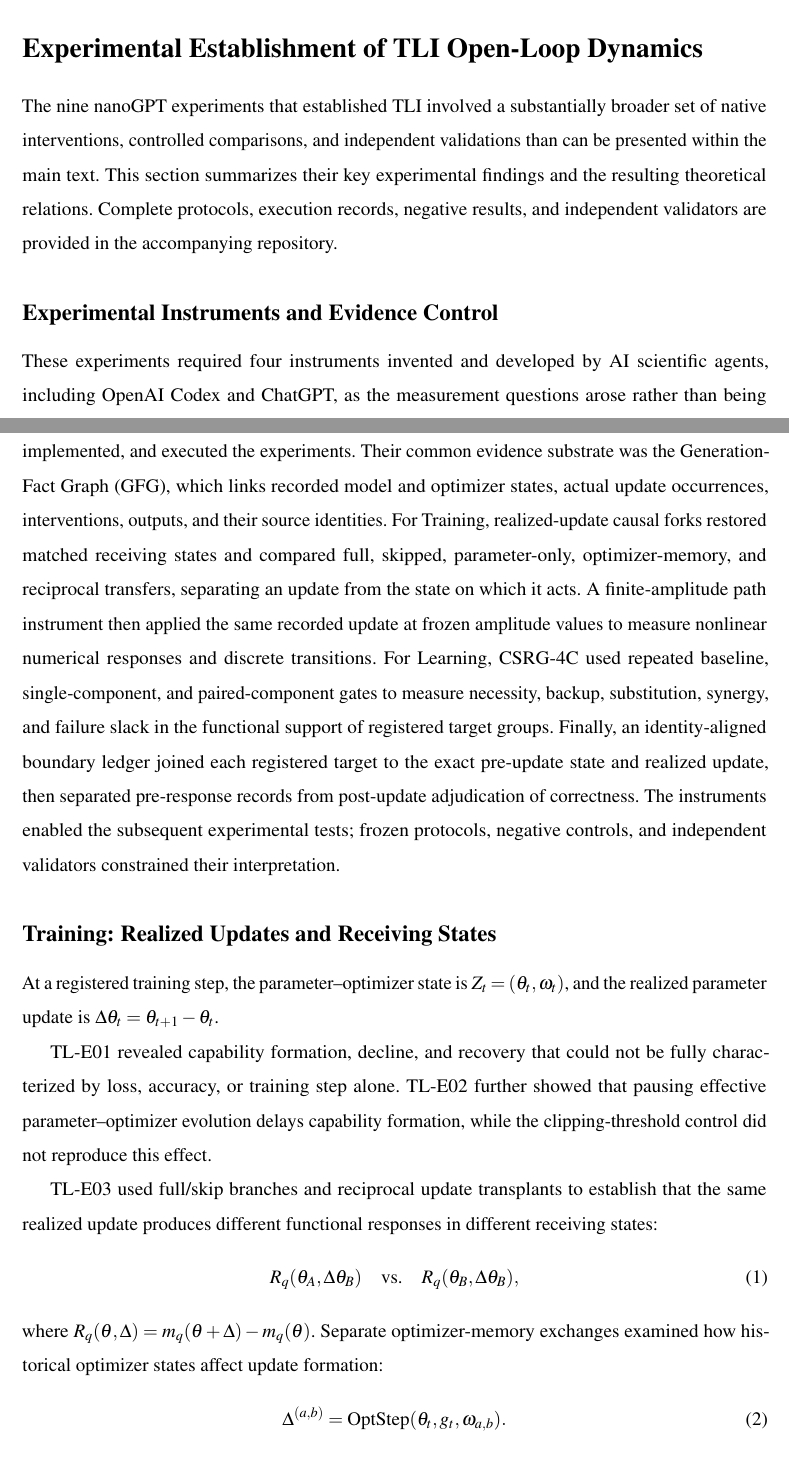
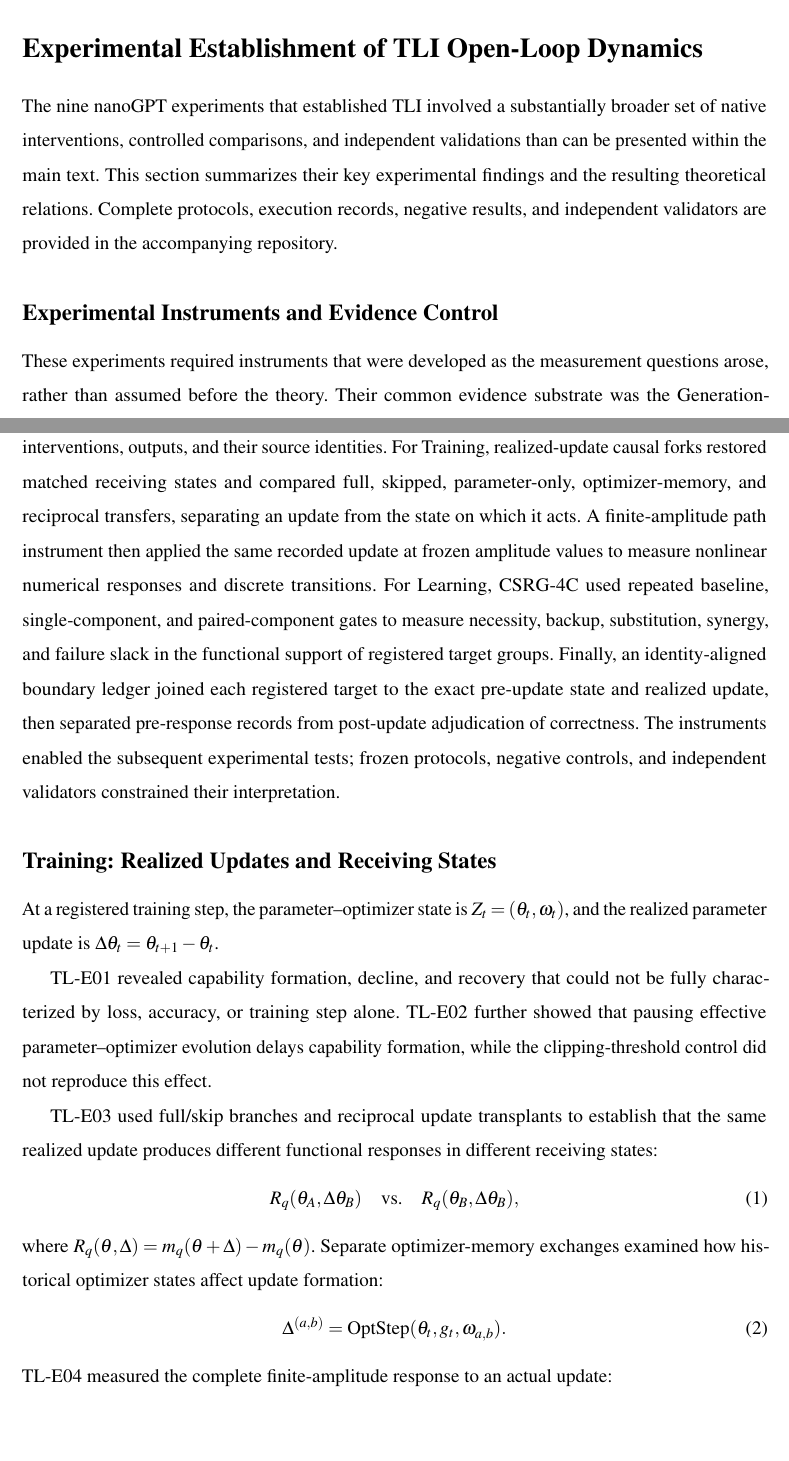
Before and after one commit to wind342/gfg-training-learning-inference-experiments, a LaTeX paper (manuscripts/tlir_science/main.tex): two parts of pages 3 and 4 of 18, joined at a grey line, cut so that both start at the same text, the shorter picture padded with empty space. Compiled offline with pdfLaTeX.

Commit message:
Restore neutral instrument methods; keep AI invention attribution exclusively in declarations

```diff
--- a/manuscripts/tlir_science/main.tex
+++ b/manuscripts/tlir_science/main.tex
@@ -79,7 +79,7 @@ Figure~\ref{fig:chain} illustrates the four linked dynamical roles.
 The nine nanoGPT experiments that established TLI involved a substantially broader set of native interventions, controlled comparisons, and independent validations than can be presented within the main text. This section summarizes their key experimental findings and the resulting theoretical relations. Complete protocols, execution records, negative results, and independent validators are provided in the accompanying repository.
 
 \subsection{Experimental Instruments and Evidence Control}
-These experiments required four instruments invented and developed by AI scientific agents, including OpenAI Codex and ChatGPT, as the measurement questions arose rather than being assumed before the theory. Under the author's scientific direction, the AI systems also designed, implemented, and executed the experiments. Their common evidence substrate was the Generation-Fact Graph (GFG), which links recorded model and optimizer states, actual update occurrences, interventions, outputs, and their source identities. For Training, realized-update causal forks restored matched receiving states and compared full, skipped, parameter-only, optimizer-memory, and reciprocal transfers, separating an update from the state on which it acts. A finite-amplitude path instrument then applied the same recorded update at frozen amplitude values to measure nonlinear numerical responses and discrete transitions. For Learning, CSRG-4C used repeated baseline, single-component, and paired-component gates to measure necessity, backup, substitution, synergy, and failure slack in the functional support of registered target groups. Finally, an identity-aligned boundary ledger joined each registered target to the exact pre-update state and realized update, then separated pre-response records from post-update adjudication of correctness. The instruments enabled the subsequent experimental tests; frozen protocols, negative controls, and independent validators constrained their interpretation.
+These experiments required instruments that were developed as the measurement questions arose, rather than assumed before the theory. Their common evidence substrate was the Generation-Fact Graph (GFG), which links recorded model and optimizer states, actual update occurrences, interventions, outputs, and their source identities. For Training, realized-update causal forks restored matched receiving states and compared full, skipped, parameter-only, optimizer-memory, and reciprocal transfers, separating an update from the state on which it acts. A finite-amplitude path instrument then applied the same recorded update at frozen amplitude values to measure nonlinear numerical responses and discrete transitions. For Learning, CSRG-4C used repeated baseline, single-component, and paired-component gates to measure necessity, backup, substitution, synergy, and failure slack in the functional support of registered target groups. Finally, an identity-aligned boundary ledger joined each registered target to the exact pre-update state and realized update, then separated pre-response records from post-update adjudication of correctness. The instruments enabled the subsequent experimental tests; frozen protocols, negative controls, and independent validators constrained their interpretation.
 
 \subsection{Training: Realized Updates and Receiving States}
 At a registered training step, the parameter--optimizer state is $Z_t=(\theta_t,\omega_t)$, and the realized parameter update is $\Delta\theta_t=\theta_{t+1}-\theta_t$.
```
